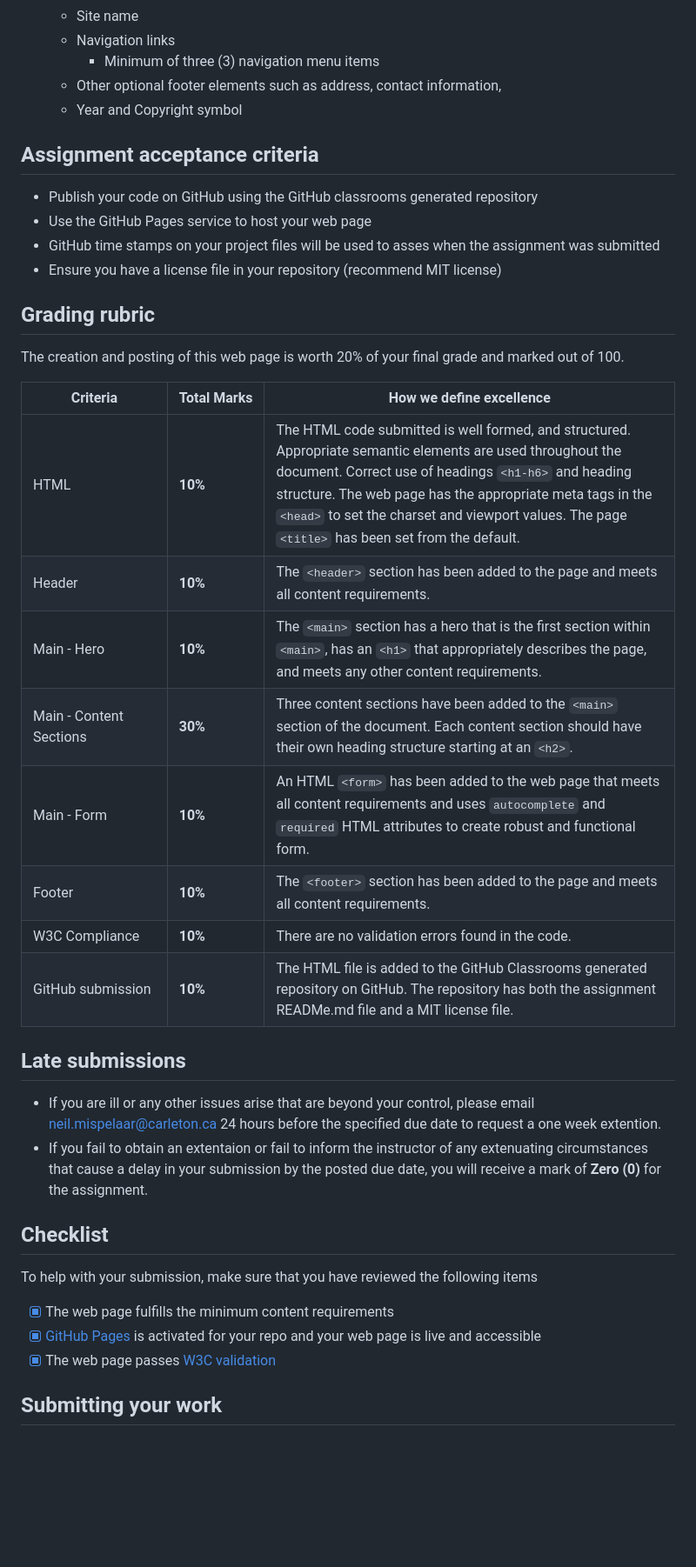
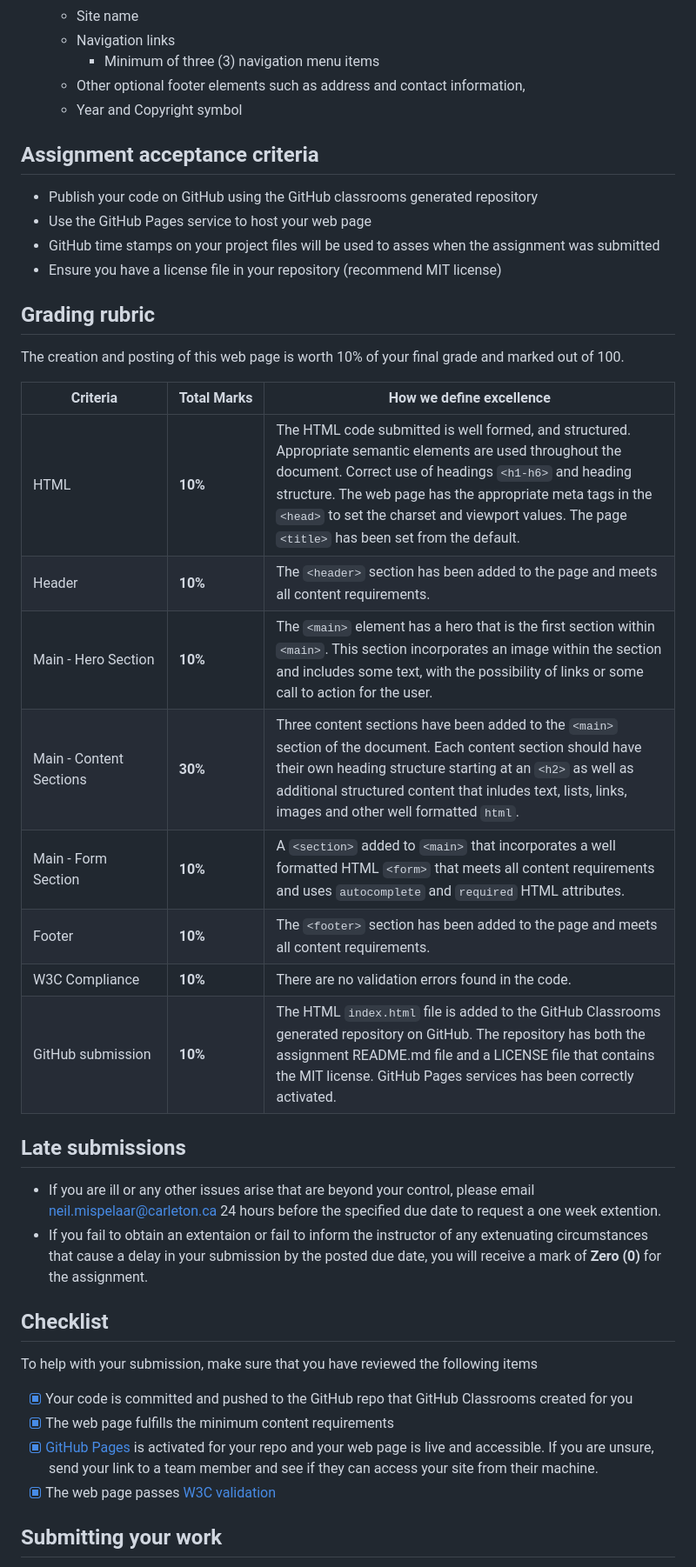
Before and after one commit to Carleton-BIT/template-assignment-01-IRM1005, a Markdown page: README.md, the part around one of its changes. Shown at 87% size. Rendered like a GitHub page; blank space fills up the shorter version.

```diff
--- a/README.md
+++ b/README.md
@@ -68,7 +69,7 @@ The web page that you are building must have the following **minimum requirement
   - Site name
   - Navigation links
     - Minimum of three (3) navigation menu items
-  - Other optional footer elements such as address, contact information,
+  - Other optional footer elements such as address and contact information,
   - Year and Copyright symbol
 
 ## Assignment acceptance criteria
@@ -80,18 +81,18 @@ The web page that you are building must have the following **minimum requirement
 
 ## Grading rubric
 
-The creation and posting of this web page is worth 20% of your final grade and marked out of 100.
+The creation and posting of this web page is worth 10% of your final grade and marked out of 100.
 
 | Criteria                | Total&nbsp;Marks | How we define excellence                                                                                                                                                                                                                                                                                                              |
 | ----------------------- | ---------------- | ------------------------------------------------------------------------------------------------------------------------------------------------------------------------------------------------------------------------------------------------------------------------------------------------------------------------------------- |
 | HTML                    | **10%**          | The HTML code submitted is well formed, and structured. Appropriate semantic elements are used throughout the document. Correct use of headings `<h1-h6>` and heading structure. The web page has the appropriate meta tags in the `<head>` to set the charset and viewport values. The page `<title>` has been set from the default. |
 | Header                  | **10%**          | The `<header>` section has been added to the page and meets all content requirements.                                                                                                                                                                                                                                                 |
-| Main - Hero             | **10%**          | The `<main>` section has a hero that is the first section within `<main>`, has an `<h1>` that appropriately describes the page, and meets any other content requirements.                                                                                                                                                             |
-| Main - Content Sections | **30%**          | Three content sections have been added to the `<main>` section of the document. Each content section should have their own heading structure starting at an `<h2>`.                                                                                                                                                                   |
-| Main - Form             | **10%**          | An HTML `<form>` has been added to the web page that meets all content requirements and uses `autocomplete` and `required` HTML attributes to create robust and functional form.                                                                                                                                                      |
+| Main - Hero Section     | **10%**          | The `<main>` element has a hero that is the first section within `<main>`. This section incorporates an image within the section and includes some text, with the possibility of links or some call to action for the user.                                                                                                           |
+| Main - Content Sections | **30%**          | Three content sections have been added to the `<main>` section of the document. Each content section should have their own heading structure starting at an `<h2>` as well as additional structured content that inludes text, lists, links, images and other well formatted `html`.                                                  |
+| Main - Form Section     | **10%**          | A `<section>` added to `<main>` that incorporates a well formatted HTML `<form>` that meets all content requirements and uses `autocomplete` and `required` HTML attributes.                                                                                                                                                          |
 | Footer                  | **10%**          | The `<footer>` section has been added to the page and meets all content requirements.                                                                                                                                                                                                                                                 |
 | W3C Compliance          | **10%**          | There are no validation errors found in the code.                                                                                                                                                                                                                                                                                     |
-| GitHub&nbsp;submission  | **10%**          | The HTML file is added to the GitHub Classrooms generated repository on GitHub. The repository has both the assignment READMe.md file and a MIT license file.                                                                                                                                                                         |
+| GitHub&nbsp;submission  | **10%**          | The HTML `index.html` file is added to the GitHub Classrooms generated repository on GitHub. The repository has both the assignment README.md file and a LICENSE file that contains the MIT license. GitHub Pages services has been correctly activated.                                                                              |
 
 ## Late submissions
 
@@ -102,8 +103,9 @@ The creation and posting of this web page is worth 20% of your final grade and m
 
 To help with your submission, make sure that you have reviewed the following items
 
+- [x] Your code is committed and pushed to the GitHub repo that GitHub Classrooms created for you
 - [x] The web page fulfills the minimum content requirements
-- [x] [GitHub Pages](https://docs.github.com/en/pages) is activated for your repo and your web page is live and accessible
+- [x] [GitHub Pages](https://docs.github.com/en/pages) is activated for your repo and your web page is live and accessible. If you are unsure, send your link to a team member and see if they can access your site from their machine.
 - [x] The web page passes [W3C validation](https://validator.w3.org/#validate_by_uri)
 
 ## Submitting your work
```
Also changed, not shown: other parts of README.md (+11 -7 lines).
